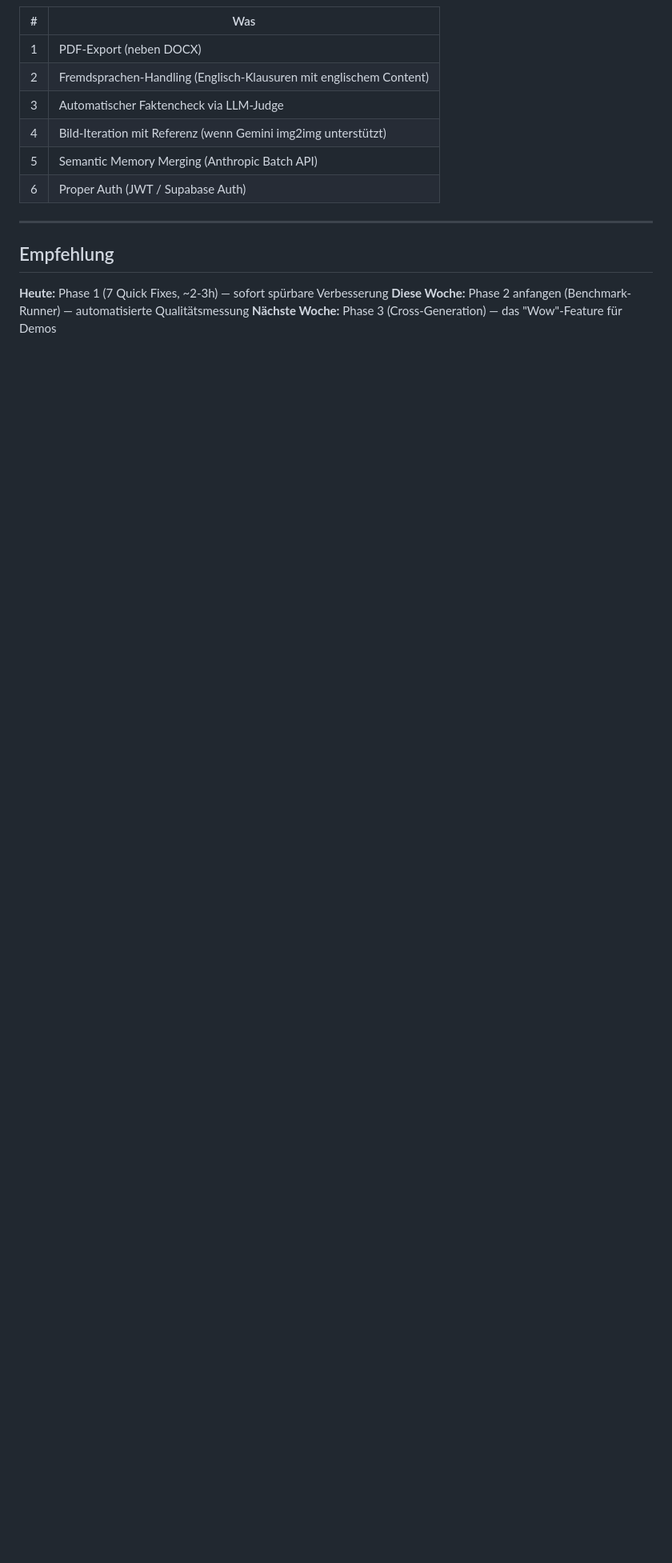
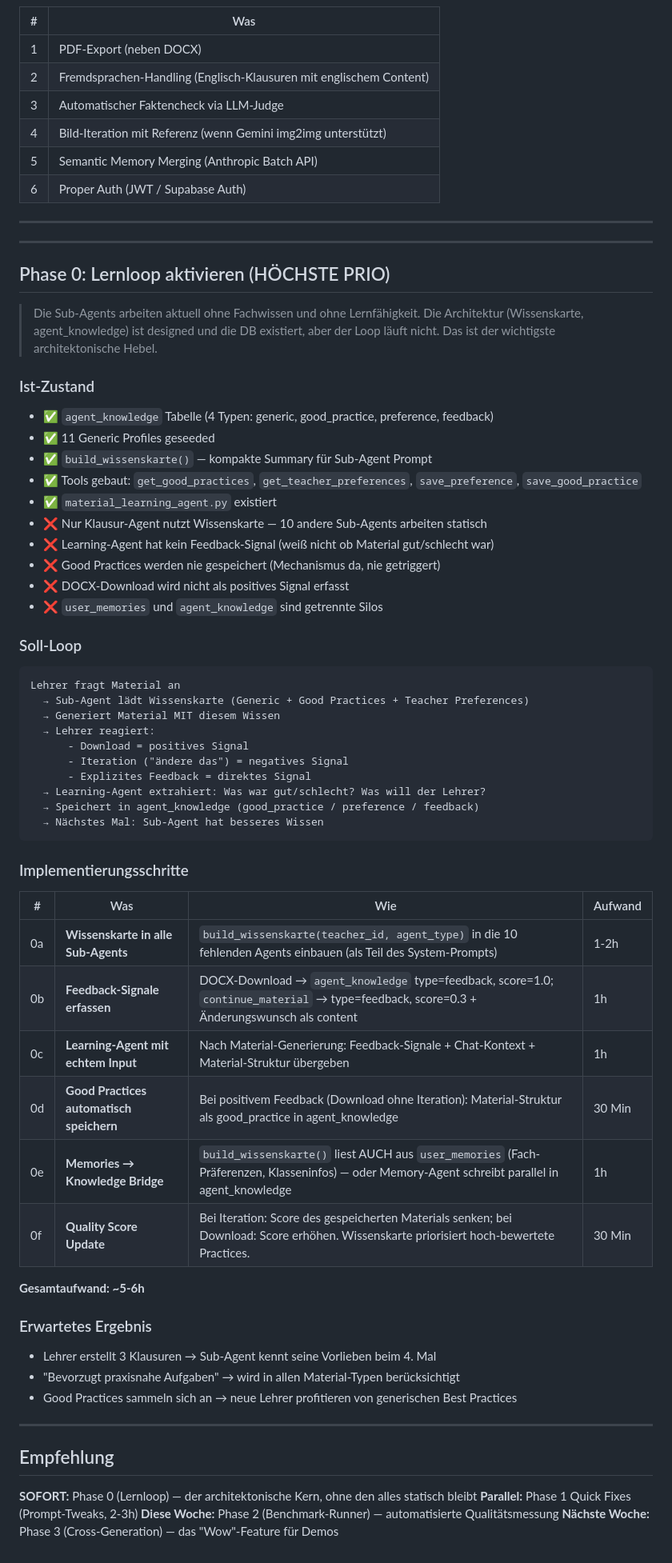
Before and after one commit to sbrill95/eduhu-assistant, a Markdown page: docs/quality/IMPLEMENTATION-PLAN.md, the part around the change. Shown at 80% size. Drawn GitHub-style; blank space fills up the shorter version.

Commit message:
docs: Phase 0 Lernloop in Implementation Plan

````diff
--- a/docs/quality/IMPLEMENTATION-PLAN.md
+++ b/docs/quality/IMPLEMENTATION-PLAN.md
@@ -255,8 +255,63 @@
 
 ---
 
+---
+
+## Phase 0: Lernloop aktivieren (HÖCHSTE PRIO)
+
+> Die Sub-Agents arbeiten aktuell ohne Fachwissen und ohne Lernfähigkeit.
+> Die Architektur (Wissenskarte, agent_knowledge) ist designed und die DB existiert,
+> aber der Loop läuft nicht. Das ist der wichtigste architektonische Hebel.
+
+### Ist-Zustand
+- ✅ `agent_knowledge` Tabelle (4 Typen: generic, good_practice, preference, feedback)
+- ✅ 11 Generic Profiles geseeded
+- ✅ `build_wissenskarte()` — kompakte Summary für Sub-Agent Prompt
+- ✅ Tools gebaut: `get_good_practices`, `get_teacher_preferences`, `save_preference`, `save_good_practice`
+- ✅ `material_learning_agent.py` existiert
+- ❌ Nur Klausur-Agent nutzt Wissenskarte — 10 andere Sub-Agents arbeiten statisch
+- ❌ Learning-Agent hat kein Feedback-Signal (weiß nicht ob Material gut/schlecht war)
+- ❌ Good Practices werden nie gespeichert (Mechanismus da, nie getriggert)
+- ❌ DOCX-Download wird nicht als positives Signal erfasst
+- ❌ `user_memories` und `agent_knowledge` sind getrennte Silos
+
+### Soll-Loop
+```
+Lehrer fragt Material an
+  → Sub-Agent lädt Wissenskarte (Generic + Good Practices + Teacher Preferences)
+  → Generiert Material MIT diesem Wissen
+  → Lehrer reagiert:
+      - Download = positives Signal
+      - Iteration ("ändere das") = negatives Signal
+      - Explizites Feedback = direktes Signal
+  → Learning-Agent extrahiert: Was war gut/schlecht? Was will der Lehrer?
+  → Speichert in agent_knowledge (good_practice / preference / feedback)
+  → Nächstes Mal: Sub-Agent hat besseres Wissen
+```
+
+### Implementierungsschritte
+
+| # | Was | Wie | Aufwand |
+|---|-----|-----|---------|
+| 0a | **Wissenskarte in alle Sub-Agents** | `build_wissenskarte(teacher_id, agent_type)` in die 10 fehlenden Agents einbauen (als Teil des System-Prompts) | 1-2h |
+| 0b | **Feedback-Signale erfassen** | DOCX-Download → `agent_knowledge` type=feedback, score=1.0; `continue_material` → type=feedback, score=0.3 + Änderungswunsch als content | 1h |
+| 0c | **Learning-Agent mit echtem Input** | Nach Material-Generierung: Feedback-Signale + Chat-Kontext + Material-Struktur übergeben | 1h |
+| 0d | **Good Practices automatisch speichern** | Bei positivem Feedback (Download ohne Iteration): Material-Struktur als good_practice in agent_knowledge | 30 Min |
+| 0e | **Memories → Knowledge Bridge** | `build_wissenskarte()` liest AUCH aus `user_memories` (Fach-Präferenzen, Klasseninfos) — oder Memory-Agent schreibt parallel in agent_knowledge | 1h |
+| 0f | **Quality Score Update** | Bei Iteration: Score des gespeicherten Materials senken; bei Download: Score erhöhen. Wissenskarte priorisiert hoch-bewertete Practices. | 30 Min |
+
+**Gesamtaufwand: ~5-6h**
+
+### Erwartetes Ergebnis
+- Lehrer erstellt 3 Klausuren → Sub-Agent kennt seine Vorlieben beim 4. Mal
+- "Bevorzugt praxisnahe Aufgaben" → wird in allen Material-Typen berücksichtigt
+- Good Practices sammeln sich an → neue Lehrer profitieren von generischen Best Practices
+
+---
+
 ## Empfehlung
 
-**Heute:** Phase 1 (7 Quick Fixes, ~2-3h) — sofort spürbare Verbesserung
-**Diese Woche:** Phase 2 anfangen (Benchmark-Runner) — automatisierte Qualitätsmessung
+**SOFORT:** Phase 0 (Lernloop) — der architektonische Kern, ohne den alles statisch bleibt
+**Parallel:** Phase 1 Quick Fixes (Prompt-Tweaks, 2-3h)
+**Diese Woche:** Phase 2 (Benchmark-Runner) — automatisierte Qualitätsmessung
 **Nächste Woche:** Phase 3 (Cross-Generation) — das "Wow"-Feature für Demos
````
